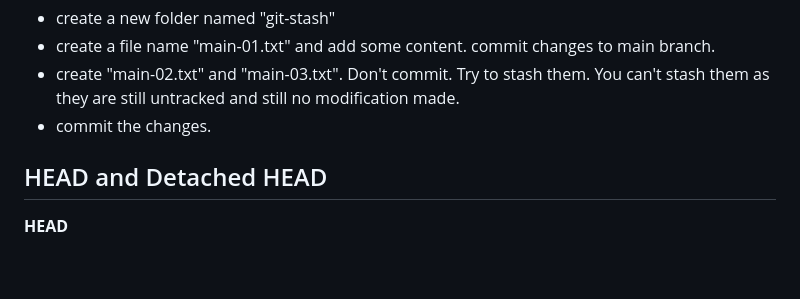
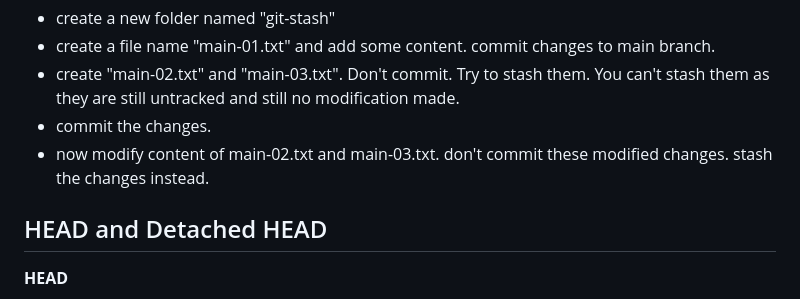
Before and after one commit to ttanvirr/git-github-basics, a Markdown page: README.md, the part around the change. GitHub-like rendering; blank space fills up the shorter version.

```diff
--- a/README.md
+++ b/README.md
@@ -475,6 +475,7 @@ In Git, you can customize the default branch name used when initializing a new r
 - create a file name "main-01.txt" and add some content. commit changes to main branch.
 - create "main-02.txt" and "main-03.txt". Don't commit. Try to stash them. You can't stash them as they are still untracked and still no modification made.
 - commit the changes.
+- now modify content of main-02.txt and main-03.txt. don't commit these modified changes. stash the changes instead.
 
 ## HEAD and Detached HEAD
 
```
